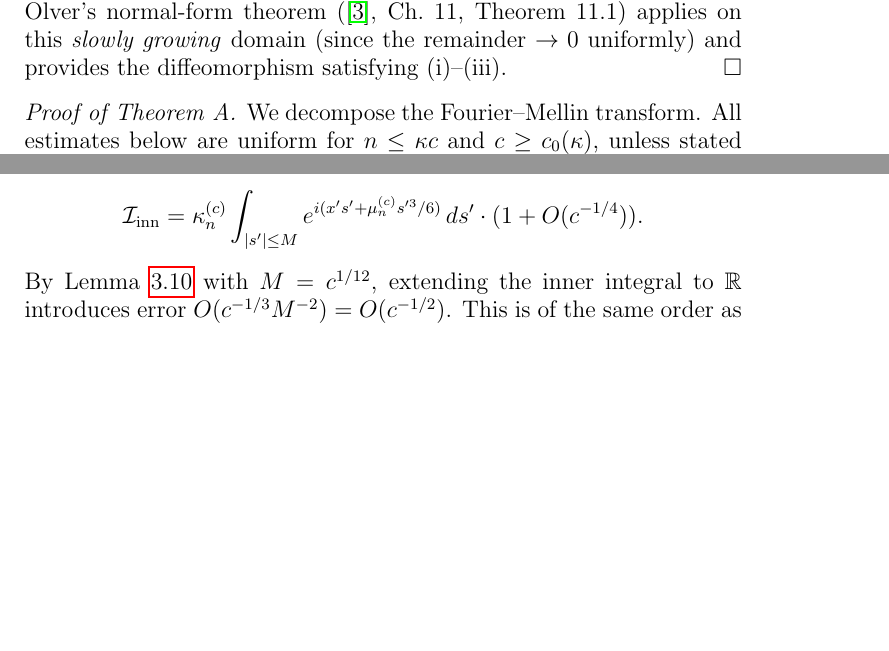
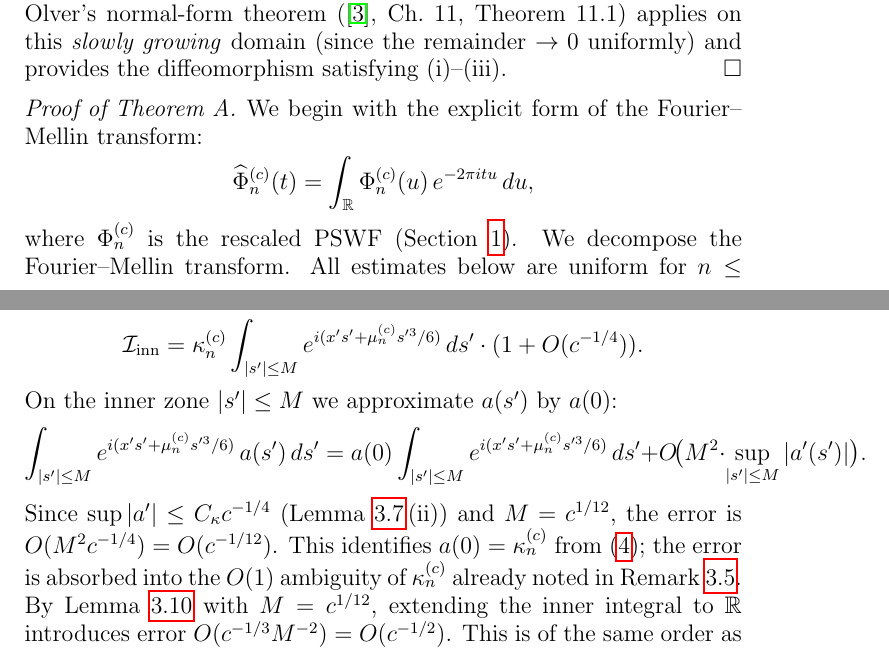
Before and after one commit to Waschtl904/prolate-primes-paper, a LaTeX paper (paper7_FINAL.tex): two parts of pages 12 and 13 of 18 before the commit and two parts of pages 12 and 13 of 19 after it, joined at a grey line, cut so that both start at the same text, the shorter picture padded with empty space. Compiled offline with pdfLaTeX.

Commit message:
Enhance proof of Theorem A with Fourier--Mellin details
Added explicit form of the Fourier--Mellin transform and discussed the error analysis in the proof of Theorem A.

```diff
--- a/paper7_FINAL.tex
+++ b/paper7_FINAL.tex
@@ -1152,6 +1152,12 @@ and provides the diffeomorphism satisfying~(i)--(iii).
 
 %%═══════════════════════════════════════════════════════════════════
 \begin{proof}[Proof of Theorem~A]
+We begin with the explicit form of the Fourier--Mellin transform:
+\[
+  \widehat{\Phi}_n^{(c)}(t)
+  = \int_{\mathbb{R}} \Phi_n^{(c)}(u)\,e^{-2\pi i t u}\,du,
+\]
+where $\Phi_n^{(c)}$ is the rescaled PSWF (Section~\ref{sec:setup}).
 We decompose the Fourier--Mellin transform.
 All estimates below are uniform for $n \le \kappa c$
 and $c \ge c_0(\kappa)$, unless stated otherwise.
@@ -1227,6 +1233,18 @@ Writing $s'$ for the transformed variable:
     e^{i(x's' + \mu_n^{(c)}s'^3/6)}\,ds'
     \cdot(1 + O(c^{-1/4})).
 \]
+On the inner zone $|s'| \le M$ we approximate $a(s')$ by $a(0)$:
+\[
+  \int_{|s'|\le M} e^{i(x's'+\mu_n^{(c)}s'^3/6)}\,a(s')\,ds'
+  = a(0)\int_{|s'|\le M} e^{i(x's'+\mu_n^{(c)}s'^3/6)}\,ds'
+  + O\!\bigl(M^2 \cdot \sup_{|s'|\le M}|a'(s')|\bigr).
+\]
+Since $\sup|a'| \le C_\kappa c^{-1/4}$
+(Lemma~\ref{lem:amp-near}\,(ii)) and $M = c^{1/12}$,
+the error is $O(M^2 c^{-1/4}) = O(c^{-1/12})$.
+This identifies $a(0) = \kappa_n^{(c)}$
+from \eqref{VI4}; the error is absorbed into the $O(1)$ ambiguity
+of $\kappa_n^{(c)}$ already noted in Remark~\ref{rem:A-explicit}.
 By Lemma~\ref{lem:tail-ext} with $M = c^{1/12}$,
 extending the inner integral to $\mathbb{R}$ introduces error
 $O(c^{-1/3}M^{-2}) = O(c^{-1/2})$.
```
Also changed, not shown: paper7_FINAL.tex (20 more changed lines).
